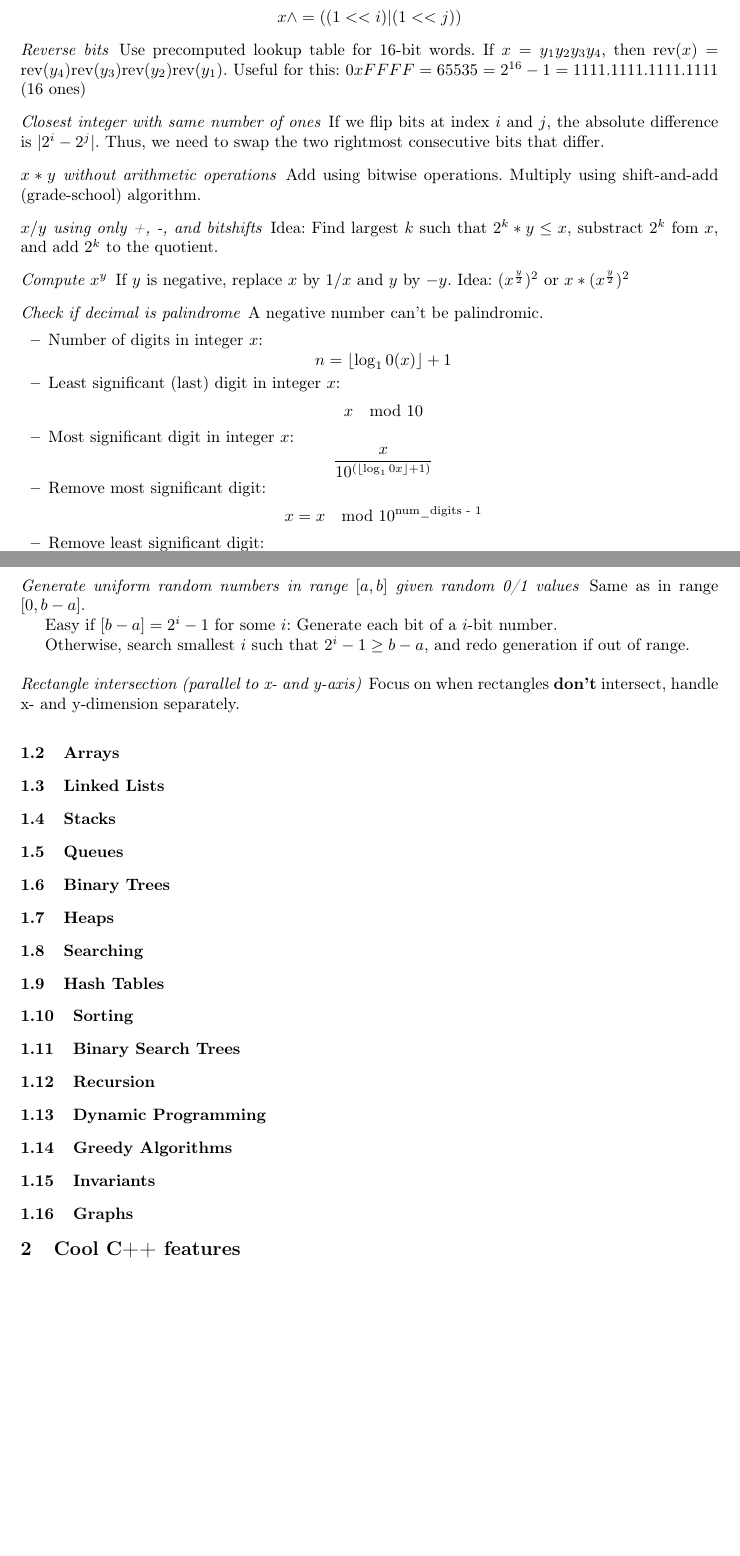
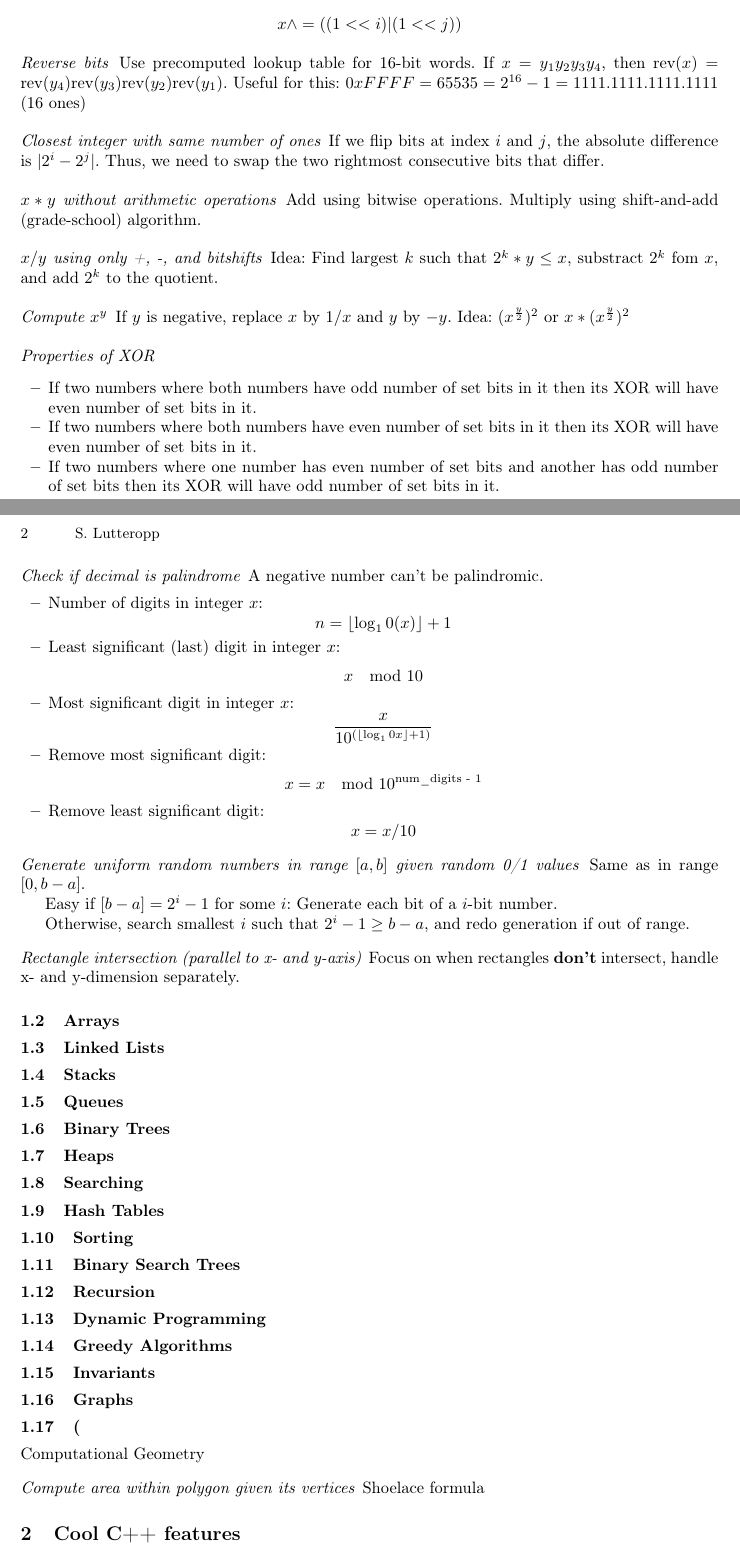
Before and after one commit to lutteropp/EPISummary, a LaTeX paper (latex/main.tex): two parts of pages 1 and 2 of 2, joined at a grey line, cut so that both start at the same text, the shorter picture padded with empty space. Compiled offline with pdfLaTeX.

Commit message:
added properties of XOR and mentioned shoelace formula

```diff
--- a/latex/main.tex
+++ b/latex/main.tex
@@ -20,7 +20,7 @@
 \begin{document}
 %
 \title{Optimal Solutions to Common Interview Problems}
-\subtitle{A Summary of Chapter II.Problems of the EPI book}
+\subtitle{A Summary of Chapter II.Problems of the EPI book, as well as stuff I found interesting}
 
 \author{Sarah Lutteropp}
 
@@ -70,6 +70,13 @@ Idea: Find largest $k$ such that $2^k * y \leq x$, substract $2^k$ fom $x$, and
 If $y$ is negative, replace $x$ by $1/x$ and $y$ by $-y$.
 Idea: $(x^\frac{y}{2})^2$ or $x * (x^\frac{y}{2})^2$
 
+\paragraph{Properties of XOR}
+\begin{itemize}
+\item If two numbers where both numbers have odd number of set bits in it then its XOR will have even number of set bits in it.
+\item If two numbers where both numbers have even number of set bits in it then its XOR will have even number of set bits in it.
+\item If two numbers where one number has even number of set bits and another has odd number of set bits then its XOR will have odd number of set bits in it.
+\end{itemize}
+
 \paragraph{Check if decimal is palindrome}
 A negative number can't be palindromic.
 
@@ -117,6 +124,10 @@ Focus on when rectangles \textbf{don't} intersect, handle x- and y-dimension sep
 \subsection{Invariants}
 \subsection{Graphs}
 
+\subsection(Computational Geometry}
+\paragraph{Compute area within polygon given its vertices}
+Shoelace formula
+
 \section{Cool C++ features}
 
 \section{Cool Python Features}
```
